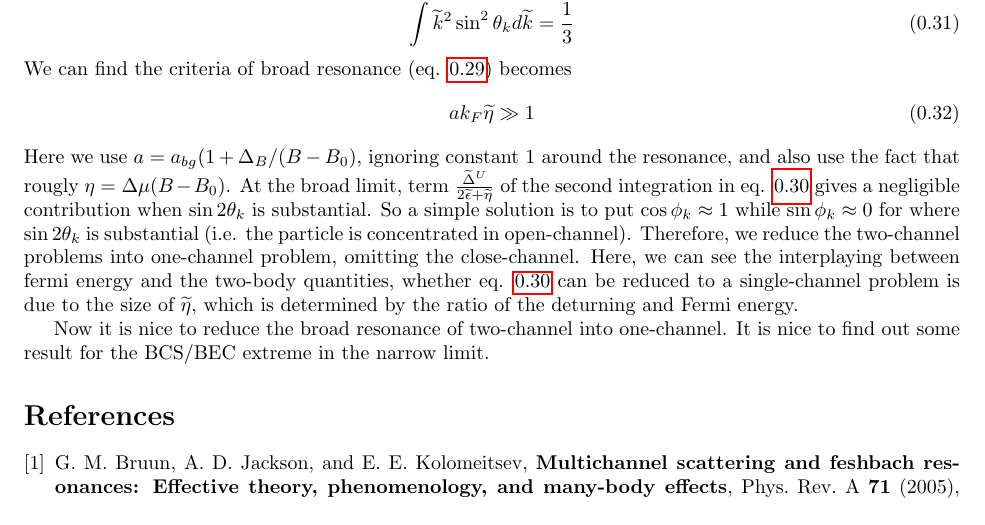
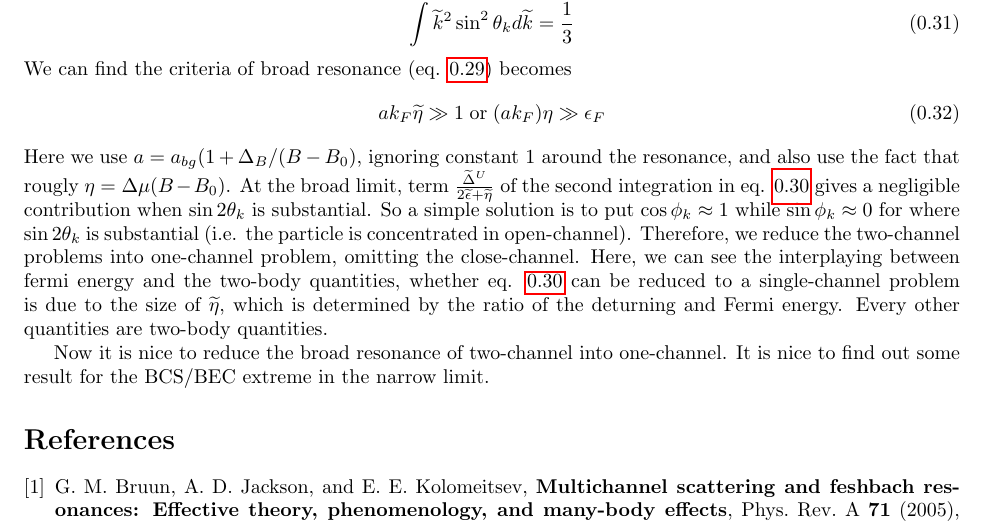
Before and after one commit to zggame/mydailynote, a LaTeX document (notes/subNote.tex, which reads notes/VariationUVW.tex): part of page 5 of 5, cut so that both start at the same text. Compiled offline with pdfLaTeX.

Commit message:
2010-04-30

```diff
--- a/notes/VariationUVW.tex
+++ b/notes/VariationUVW.tex
@@ -196,8 +196,8 @@ and rescaled number equation
 \end{equation}
 We can find the criteria of broad resonance (eq. \ref{eq:broadCriteria}) becomes
 \begin{equation}
- ak_F\widetilde{\eta}\gg1
+ ak_F\widetilde{\eta}\gg1 \;\text{or}\; (ak_F)\eta\gg\epsilon_F
 \end{equation}
-Here we use $a=a_{bg}(1+\Delta_B/(B-B_0)$,  ignoring constant $1$ around the resonance, and also use the fact that rougly $\eta=\Delta\mu(B-B_0)$. At the broad limit, term $\frac{\widetilde\Delta^U}{2\widetilde\epsilon+\widetilde{\eta}}$ of the second integration in eq. \ref{eq:renormal2} gives a negligible contribution when $\sin2\theta_k$ is substantial.  So a simple solution is to put $\cos\phi_k\approx1$ while $\sin\phi_k\approx0$ for where $\sin2\theta_k$ is substantial (i.e. the particle is concentrated in open-channel).  Therefore, we reduce the two-channel problems into one-channel problem, omitting the close-channel. Here, we can see the interplaying between fermi energy and the two-body quantities, whether eq. \ref{eq:renormal2} can be reduced to a single-channel problem is due to the size of $\widetilde{\eta}$, which is determined by the ratio of the deturning and Fermi energy.
+Here we use $a=a_{bg}(1+\Delta_B/(B-B_0)$,  ignoring constant $1$ around the resonance, and also use the fact that rougly $\eta=\Delta\mu(B-B_0)$. At the broad limit, term $\frac{\widetilde\Delta^U}{2\widetilde\epsilon+\widetilde{\eta}}$ of the second integration in eq. \ref{eq:renormal2} gives a negligible contribution when $\sin2\theta_k$ is substantial.  So a simple solution is to put $\cos\phi_k\approx1$ while $\sin\phi_k\approx0$ for where $\sin2\theta_k$ is substantial (i.e. the particle is concentrated in open-channel).  Therefore, we reduce the two-channel problems into one-channel problem, omitting the close-channel. Here, we can see the interplaying between fermi energy and the two-body quantities, whether eq. \ref{eq:renormal2} can be reduced to a single-channel problem is due to the size of $\widetilde{\eta}$, which is determined by the ratio of the deturning and Fermi energy.  Every other quantities are two-body quantities.
 
 Now it is nice to reduce the broad resonance of two-channel into one-channel.  It is nice to find out some result for the BCS/BEC extreme in the narrow limit.
```
Also changed, not shown: notes/today.txt (deleted, +0 -2 lines), notes/VariationUVW.tex (2 more changed lines), 2 other files.
